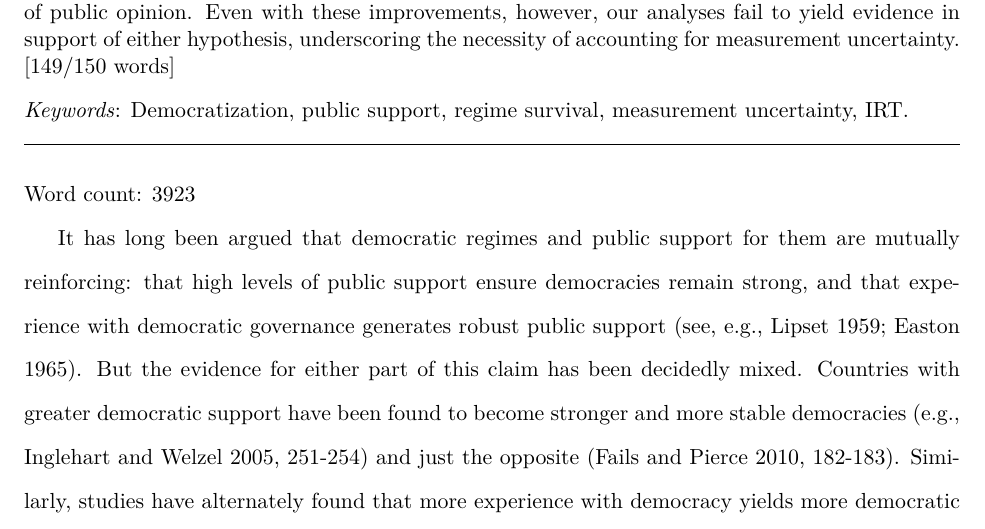
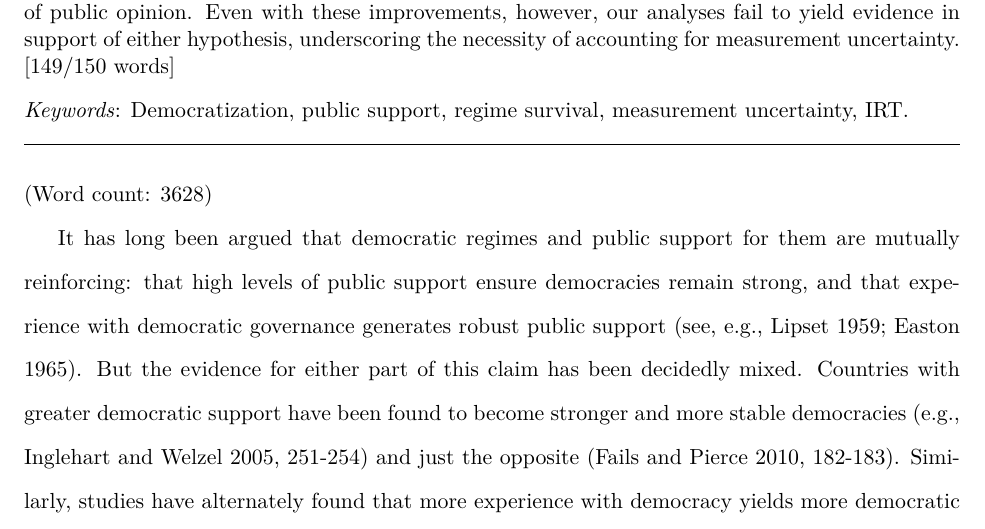
Before and after one commit to fsolt/dcpo_dem_mood, an R Markdown document (paper/dcpo_demsupport.Rmd): part of page 1 of 13, cut so that both start at the same text. The pictures show the output file paper/dcpo_demsupport.pdf that the author committed with the source.

Commit message:
updated the word count

```diff
--- a/paper/dcpo_demsupport.Rmd
+++ b/paper/dcpo_demsupport.Rmd
@@ -39,7 +39,8 @@ header-includes:
       - \usepackage{threeparttable}
       - \usepackage{wrapfig}
 ---
-Word count: 3923
+
+(Word count: 3628)
 
 It has long been argued that democratic regimes and public support for them are mutually reinforcing: that high levels of public support ensure democracies remain strong, and that experience with democratic governance generates robust public support [see, e.g., @lipset_social_1959; @Easton1965].
 But the evidence for either part of this claim has been decidedly mixed.
```
Also changed, not shown: paper/dcpo_demsupport.pdf, paper/dcpo_demsupport_files/figure-latex/visualizeAJPS-1.pdf, paper/dcpo_demsupport_files/figure-latex/visualizedAPSR-1.pdf.
